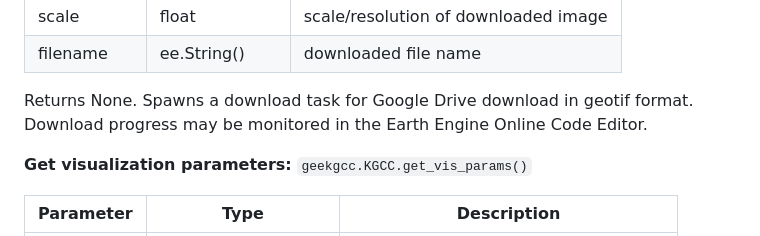
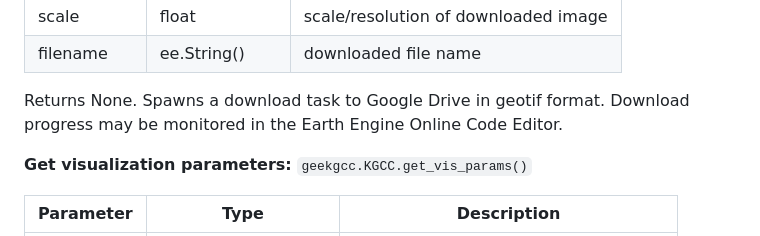
Before and after one commit to ARS-SWRC/GEE-KGCC, a Markdown page: README.md, the part around the change. Drawn GitHub-style.

```diff
--- a/README.md
+++ b/README.md
@@ -65,7 +65,7 @@ Returns a classified ee.Image() object. Possible output values are in the range
 | scale | float | scale/resolution of downloaded image |
 | filename | ee.String() | downloaded file name |
 
-Returns None. Spawns a download task for Google Drive download in geotif format. Download progress may be monitored in the Earth Engine Online Code Editor.
+Returns None. Spawns a download task to Google Drive in geotif format. Download progress may be monitored in the Earth Engine Online Code Editor.
 
 **Get visualization parameters:**
 `geekgcc.KGCC.get_vis_params()`
```
